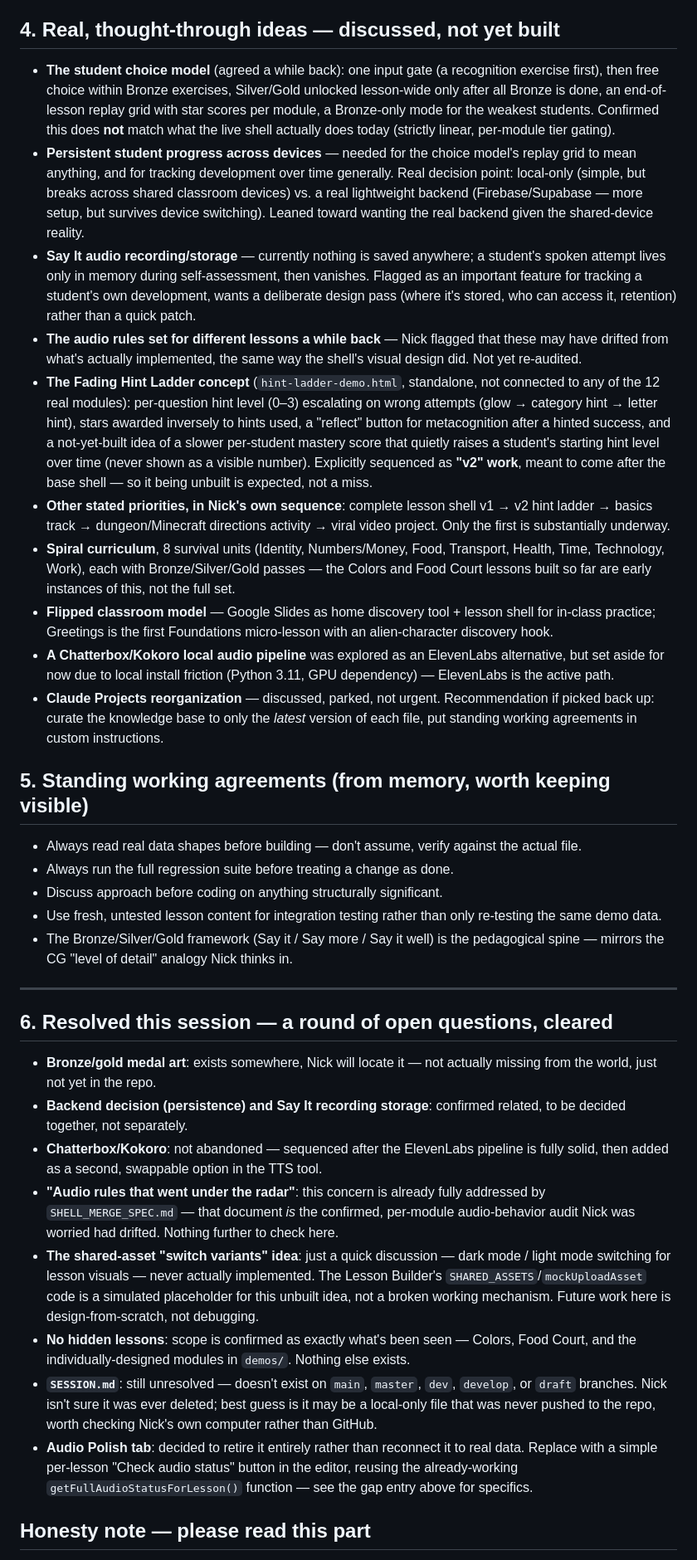
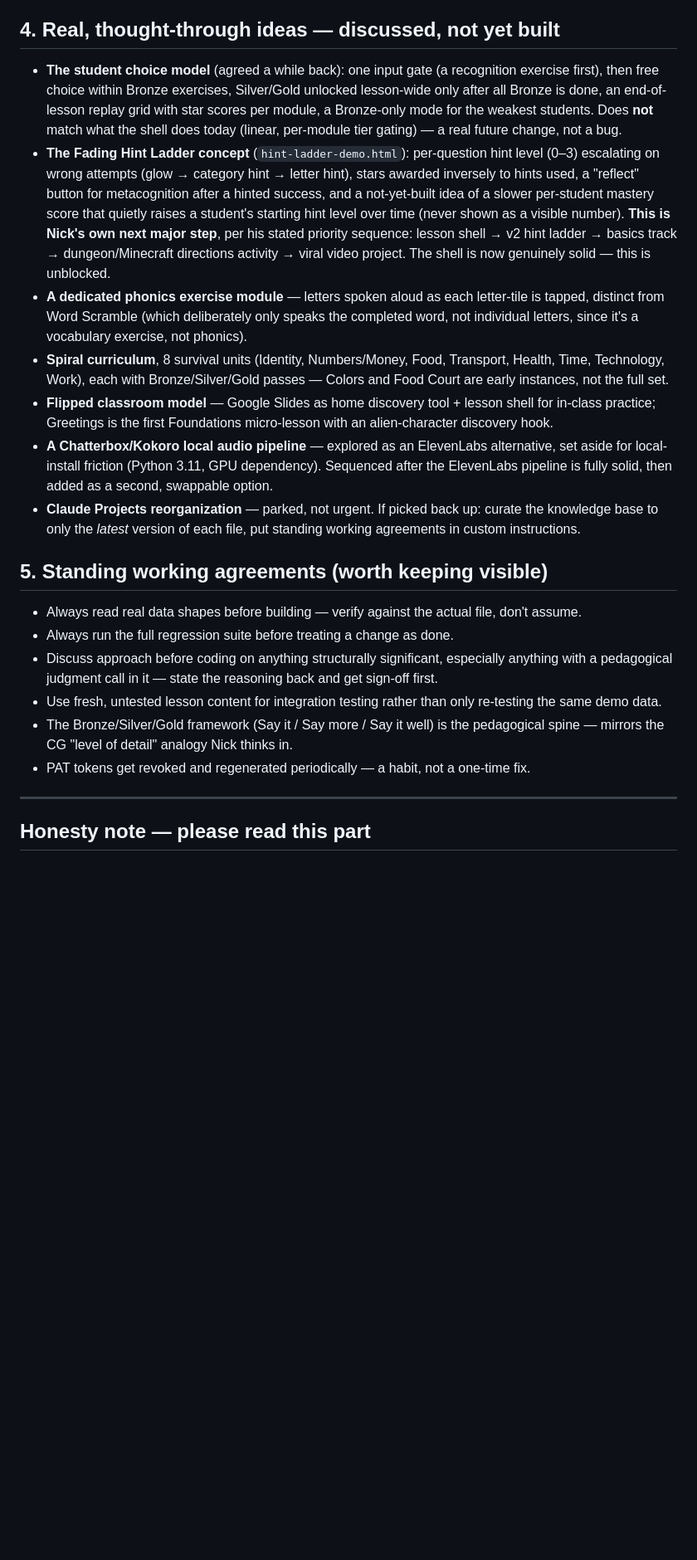
Before and after one commit to redskin106/lesson-a, a Markdown page: PROJECT_STATUS.md, the part around one of its changes. Shown at 83% size. Rendered like a GitHub page; blank space fills up the shorter version.

```diff
--- a/PROJECT_STATUS.md
+++ b/PROJECT_STATUS.md
@@ -56,38 +56,24 @@ This is the big one, worth its own heading rather than burying it in a list.
 
 ## 4. Real, thought-through ideas — discussed, not yet built
 
-- **The student choice model** (agreed a while back): one input gate (a recognition exercise first), then free choice within Bronze exercises, Silver/Gold unlocked lesson-wide only after all Bronze is done, an end-of-lesson replay grid with star scores per module, a Bronze-only mode for the weakest students. Confirmed this does **not** match what the live shell actually does today (strictly linear, per-module tier gating).
-- **Persistent student progress across devices** — needed for the choice model's replay grid to mean anything, and for tracking development over time generally. Real decision point: local-only (simple, but breaks across shared classroom devices) vs. a real lightweight backend (Firebase/Supabase — more setup, but survives device switching). Leaned toward wanting the real backend given the shared-device reality.
-- **Say It audio recording/storage** — currently nothing is saved anywhere; a student's spoken attempt lives only in memory during self-assessment, then vanishes. Flagged as an important feature for tracking a student's own development, wants a deliberate design pass (where it's stored, who can access it, retention) rather than a quick patch.
-- **The audio rules set for different lessons a while back** — Nick flagged that these may have drifted from what's actually implemented, the same way the shell's visual design did. Not yet re-audited.
-- **The Fading Hint Ladder concept** (`hint-ladder-demo.html`, standalone, not connected to any of the 12 real modules): per-question hint level (0–3) escalating on wrong attempts (glow → category hint → letter hint), stars awarded inversely to hints used, a "reflect" button for metacognition after a hinted success, and a not-yet-built idea of a slower per-student mastery score that quietly raises a student's starting hint level over time (never shown as a visible number). Explicitly sequenced as **"v2" work**, meant to come after the base shell — so it being unbuilt is expected, not a miss.
-- **Other stated priorities, in Nick's own sequence**: complete lesson shell v1 → v2 hint ladder → basics track → dungeon/Minecraft directions activity → viral video project. Only the first is substantially underway.
-- **Spiral curriculum**, 8 survival units (Identity, Numbers/Money, Food, Transport, Health, Time, Technology, Work), each with Bronze/Silver/Gold passes — the Colors and Food Court lessons built so far are early instances of this, not the full set.
+- **The student choice model** (agreed a while back): one input gate (a recognition exercise first), then free choice within Bronze exercises, Silver/Gold unlocked lesson-wide only after all Bronze is done, an end-of-lesson replay grid with star scores per module, a Bronze-only mode for the weakest students. Does **not** match what the shell does today (linear, per-module tier gating) — a real future change, not a bug.
+- **The Fading Hint Ladder concept** (`hint-ladder-demo.html`): per-question hint level (0–3) escalating on wrong attempts (glow → category hint → letter hint), stars awarded inversely to hints used, a "reflect" button for metacognition after a hinted success, and a not-yet-built idea of a slower per-student mastery score that quietly raises a student's starting hint level over time (never shown as a visible number). **This is Nick's own next major step**, per his stated priority sequence: lesson shell → v2 hint ladder → basics track → dungeon/Minecraft directions activity → viral video project. The shell is now genuinely solid — this is unblocked.
+- **A dedicated phonics exercise module** — letters spoken aloud as each letter-tile is tapped, distinct from Word Scramble (which deliberately only speaks the completed word, not individual letters, since it's a vocabulary exercise, not phonics).
+- **Spiral curriculum**, 8 survival units (Identity, Numbers/Money, Food, Transport, Health, Time, Technology, Work), each with Bronze/Silver/Gold passes — Colors and Food Court are early instances, not the full set.
 - **Flipped classroom model** — Google Slides as home discovery tool + lesson shell for in-class practice; Greetings is the first Foundations micro-lesson with an alien-character discovery hook.
-- **A Chatterbox/Kokoro local audio pipeline** was explored as an ElevenLabs alternative, but set aside for now due to local install friction (Python 3.11, GPU dependency) — ElevenLabs is the active path.
-- **Claude Projects reorganization** — discussed, parked, not urgent. Recommendation if picked back up: curate the knowledge base to only the *latest* version of each file, put standing working agreements in custom instructions.
+- **A Chatterbox/Kokoro local audio pipeline** — explored as an ElevenLabs alternative, set aside for local-install friction (Python 3.11, GPU dependency). Sequenced after the ElevenLabs pipeline is fully solid, then added as a second, swappable option.
+- **Claude Projects reorganization** — parked, not urgent. If picked back up: curate the knowledge base to only the *latest* version of each file, put standing working agreements in custom instructions.
 
-## 5. Standing working agreements (from memory, worth keeping visible)
+## 5. Standing working agreements (worth keeping visible)
 
-- Always read real data shapes before building — don't assume, verify against the actual file.
+- Always read real data shapes before building — verify against the actual file, don't assume.
 - Always run the full regression suite before treating a change as done.
-- Discuss approach before coding on anything structurally significant.
+- Discuss approach before coding on anything structurally significant, especially anything with a pedagogical judgment call in it — state the reasoning back and get sign-off first.
 - Use fresh, untested lesson content for integration testing rather than only re-testing the same demo data.
 - The Bronze/Silver/Gold framework (Say it / Say more / Say it well) is the pedagogical spine — mirrors the CG "level of detail" analogy Nick thinks in.
+- PAT tokens get revoked and regenerated periodically — a habit, not a one-time fix.
 
 ---
 
-## 6. Resolved this session — a round of open questions, cleared
-
-- **Bronze/gold medal art**: exists somewhere, Nick will locate it — not actually missing from the world, just not yet in the repo.
-- **Backend decision (persistence) and Say It recording storage**: confirmed related, to be decided together, not separately.
-- **Chatterbox/Kokoro**: not abandoned — sequenced after the ElevenLabs pipeline is fully solid, then added as a second, swappable option in the TTS tool.
-- **"Audio rules that went under the radar"**: this concern is already fully addressed by `SHELL_MERGE_SPEC.md` — that document *is* the confirmed, per-module audio-behavior audit Nick was worried had drifted. Nothing further to check here.
-- **The shared-asset "switch variants" idea**: just a quick discussion — dark mode / light mode switching for lesson visuals — never actually implemented. The Lesson Builder's `SHARED_ASSETS`/`mockUploadAsset` code is a simulated placeholder for this unbuilt idea, not a broken working mechanism. Future work here is design-from-scratch, not debugging.
-- **No hidden lessons**: scope is confirmed as exactly what's been seen — Colors, Food Court, and the individually-designed modules in `demos/`. Nothing else exists.
-- **`SESSION.md`**: still unresolved — doesn't exist on `main`, `master`, `dev`, `develop`, or `draft` branches. Nick isn't sure it was ever deleted; best guess is it may be a local-only file that was never pushed to the repo, worth checking Nick's own computer rather than GitHub.
-- **Audio Polish tab**: decided to retire it entirely rather than reconnect it to real data. Replace with a simple per-lesson "Check audio status" button in the editor, reusing the already-working `getFullAudioStatusForLesson()` function — see the gap entry above for specifics.
-
-
 ## Honesty note — please read this part
 
```
Also changed, not shown: other parts of PROJECT_STATUS.md (+39 -39 lines).
